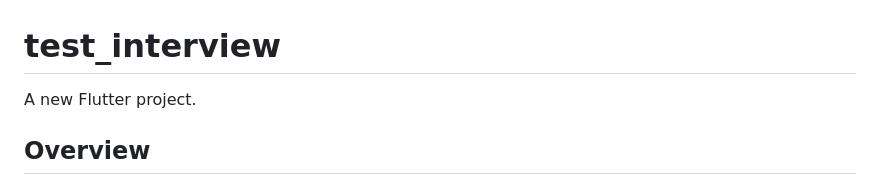
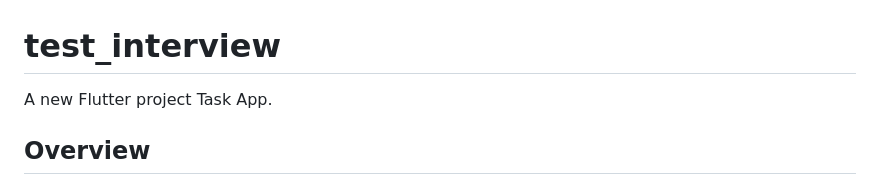
Before and after one commit to huywilliam02/task_app, a Markdown page: README.md, the part around the change. Drawn GitHub-style.

```diff
--- a/README.md
+++ b/README.md
@@ -1,6 +1,6 @@
 # test_interview
 
-A new Flutter project.
+A new Flutter project Task App.
 
 ## Overview
 
```
